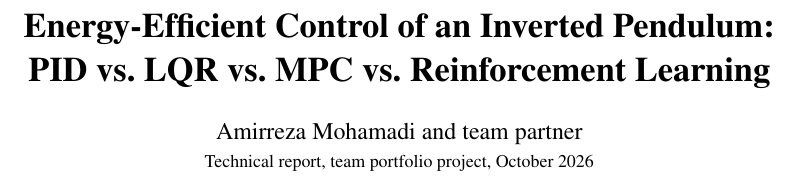
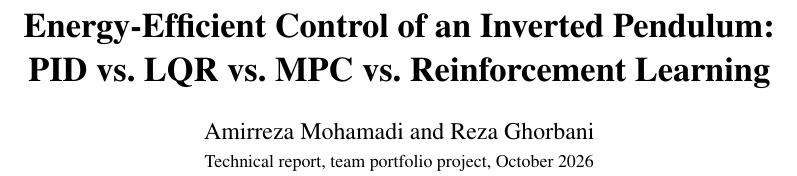
Before and after one commit to Amirreza2001/cartpole-energy-control, a LaTeX paper (docs/report/report.tex): part of page 1 of 5, cut so that both start at the same text. Compiled offline with pdfLaTeX.

Commit message:
Add team member name to report and README

```diff
--- a/docs/report/report.tex
+++ b/docs/report/report.tex
@@ -15,7 +15,7 @@
 
 \title{\vspace{-1.2cm}\textbf{Energy-Efficient Control of an Inverted Pendulum:\\
 PID vs.\ LQR vs.\ MPC vs.\ Reinforcement Learning}}
-\author{Amirreza Mohamadi and team partner\\
+\author{Amirreza Mohamadi and Reza Ghorbani\\
 \small Technical report, team portfolio project, October 2026}
 \date{}
 
```
Also changed, not shown: README.md.
